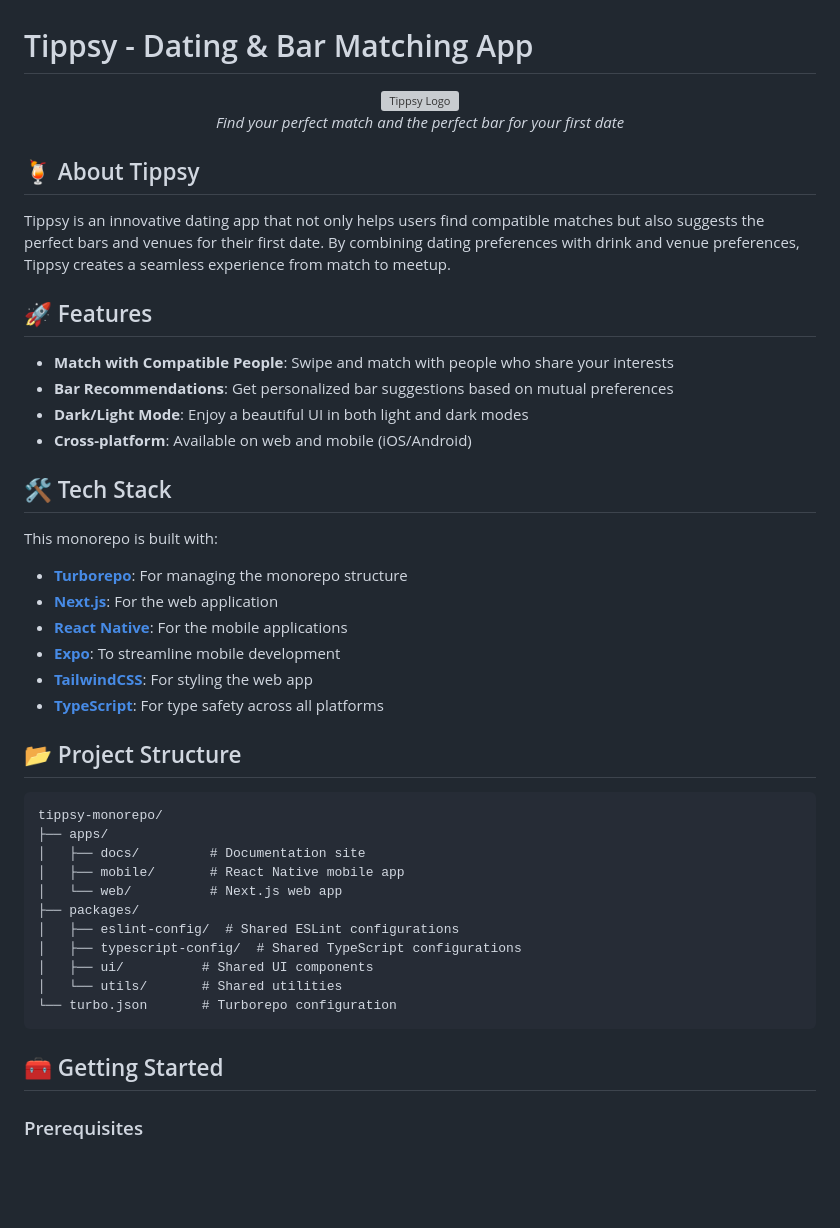
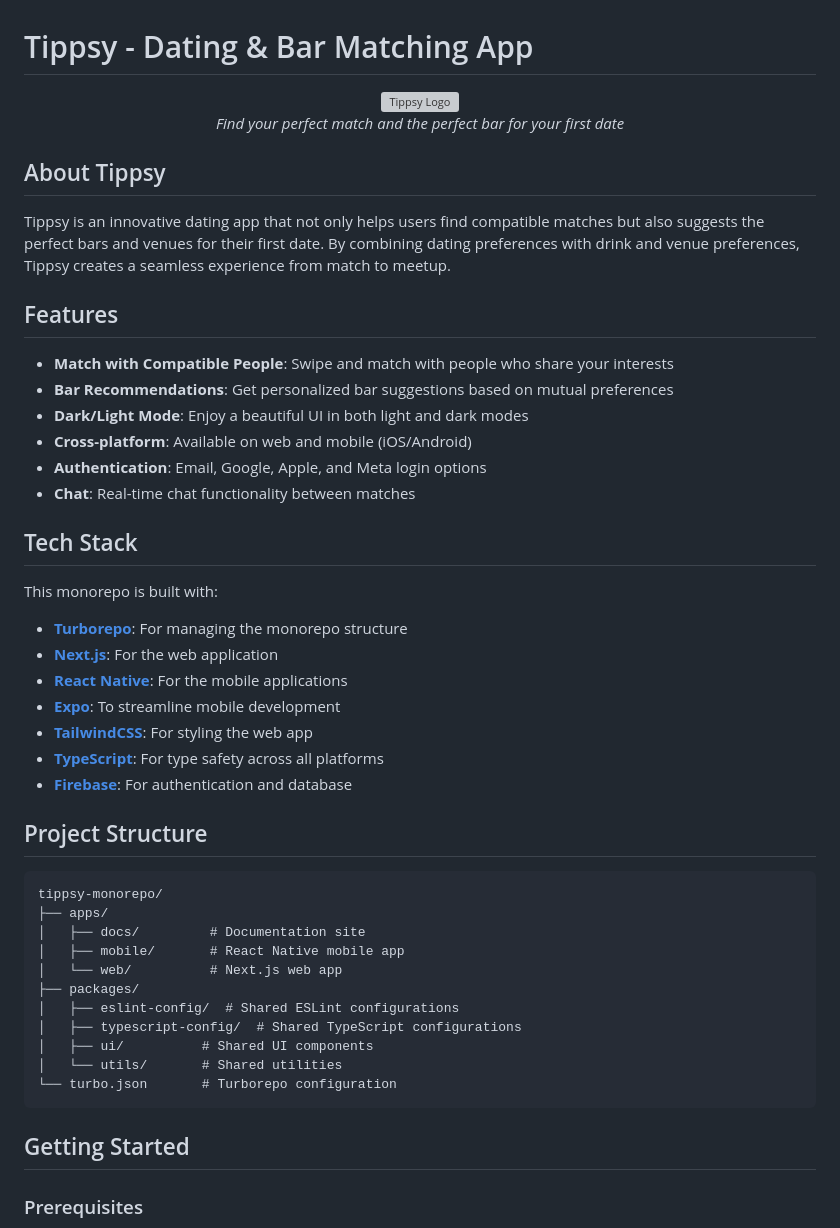
Before and after one commit to ArsCodeAmatoria/tippsy-monorepo, a Markdown page: tippsy-monorepo/README.md, the part around the change printed below. GitHub-like rendering; blank space fills up the shorter version; grey boxes are pictures that could not be loaded.

````diff
--- a/tippsy-monorepo/README.md
+++ b/tippsy-monorepo/README.md
@@ -5,18 +5,20 @@
   <p><em>Find your perfect match and the perfect bar for your first date</em></p>
 </div>
 
-## 🍹 About Tippsy
+## About Tippsy
 
 Tippsy is an innovative dating app that not only helps users find compatible matches but also suggests the perfect bars and venues for their first date. By combining dating preferences with drink and venue preferences, Tippsy creates a seamless experience from match to meetup.
 
-## 🚀 Features
+## Features
 
 - **Match with Compatible People**: Swipe and match with people who share your interests
 - **Bar Recommendations**: Get personalized bar suggestions based on mutual preferences
 - **Dark/Light Mode**: Enjoy a beautiful UI in both light and dark modes
 - **Cross-platform**: Available on web and mobile (iOS/Android)
+- **Authentication**: Email, Google, Apple, and Meta login options
+- **Chat**: Real-time chat functionality between matches
 
-## 🛠️ Tech Stack
+## Tech Stack
 
 This monorepo is built with:
 
@@ -26,8 +28,9 @@ This monorepo is built with:
 - **[Expo](https://expo.dev/)**: To streamline mobile development
 - **[TailwindCSS](https://tailwindcss.com/)**: For styling the web app
 - **[TypeScript](https://www.typescriptlang.org/)**: For type safety across all platforms
+- **[Firebase](https://firebase.google.com/)**: For authentication and database
 
-## 📂 Project Structure
+## Project Structure
 
 ```
 tippsy-monorepo/
@@ -43,7 +46,7 @@ tippsy-monorepo/
 └── turbo.json       # Turborepo configuration
 ```
 
-## 🧰 Getting Started
+## Getting Started
 
 ### Prerequisites
 
````
Also changed, not shown: other parts of tippsy-monorepo/README.md (+21 -8 lines).
